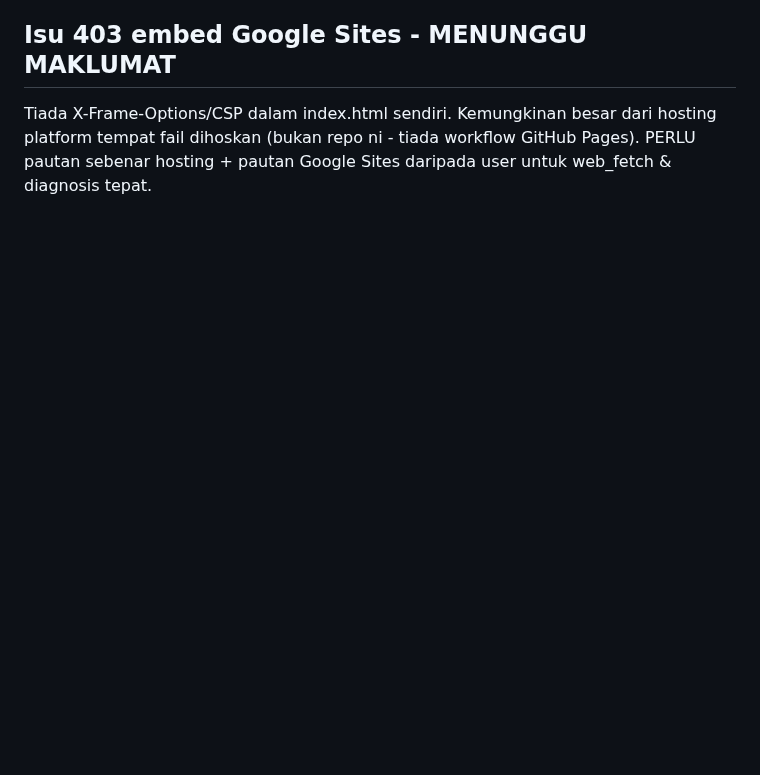
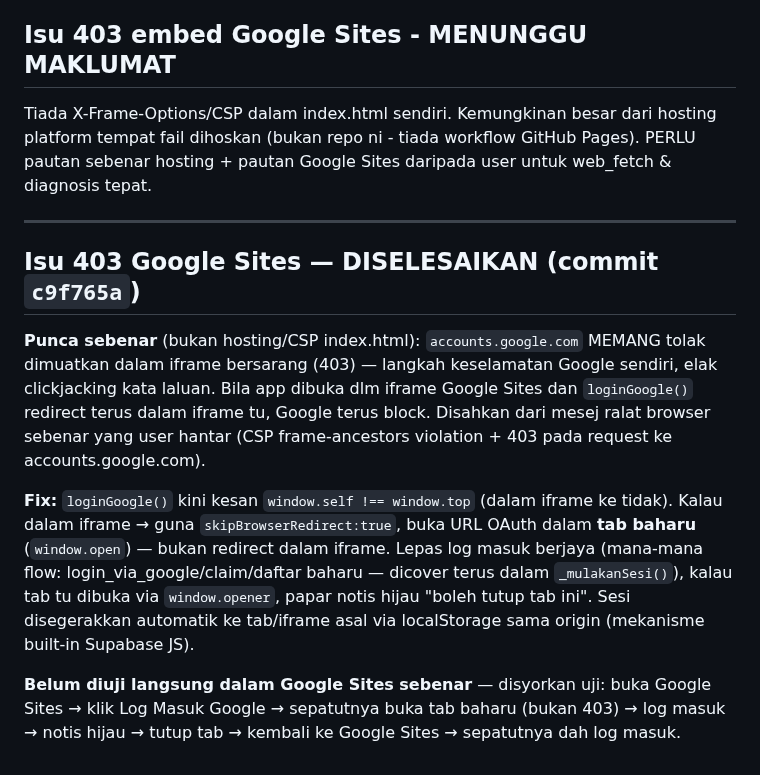
Before and after one commit to ahmadalafiq/upbmsubis, a Markdown page: PROGRESS.md, the part around the change. GitHub-like rendering; blank space fills up the shorter version.

Commit message:
Docs: rekod fix 403 Google Sites

```diff
--- a/PROGRESS.md
+++ b/PROGRESS.md
@@ -315,3 +315,23 @@ melangkaui contoh tetap).
 Tiada X-Frame-Options/CSP dalam index.html sendiri. Kemungkinan besar dari hosting platform
 tempat fail dihoskan (bukan repo ni - tiada workflow GitHub Pages). PERLU pautan sebenar
 hosting + pautan Google Sites daripada user untuk web_fetch & diagnosis tepat.
+
+---
+
+## Isu 403 Google Sites — DISELESAIKAN (commit `c9f765a`)
+**Punca sebenar** (bukan hosting/CSP index.html): `accounts.google.com` MEMANG tolak dimuatkan
+dalam iframe bersarang (403) — langkah keselamatan Google sendiri, elak clickjacking kata
+laluan. Bila app dibuka dlm iframe Google Sites dan `loginGoogle()` redirect terus dalam
+iframe tu, Google terus block. Disahkan dari mesej ralat browser sebenar yang user hantar
+(CSP frame-ancestors violation + 403 pada request ke accounts.google.com).
+
+**Fix:** `loginGoogle()` kini kesan `window.self !== window.top` (dalam iframe ke tidak).
+Kalau dalam iframe → guna `skipBrowserRedirect:true`, buka URL OAuth dalam **tab baharu**
+(`window.open`) — bukan redirect dalam iframe. Lepas log masuk berjaya (mana-mana flow:
+login_via_google/claim/daftar baharu — dicover terus dalam `_mulakanSesi()`), kalau tab
+tu dibuka via `window.opener`, papar notis hijau "boleh tutup tab ini". Sesi disegerakkan
+automatik ke tab/iframe asal via localStorage sama origin (mekanisme built-in Supabase JS).
+
+**Belum diuji langsung dalam Google Sites sebenar** — disyorkan uji: buka Google Sites →
+klik Log Masuk Google → sepatutnya buka tab baharu (bukan 403) → log masuk → notis hijau →
+tutup tab → kembali ke Google Sites → sepatutnya dah log masuk.
```
